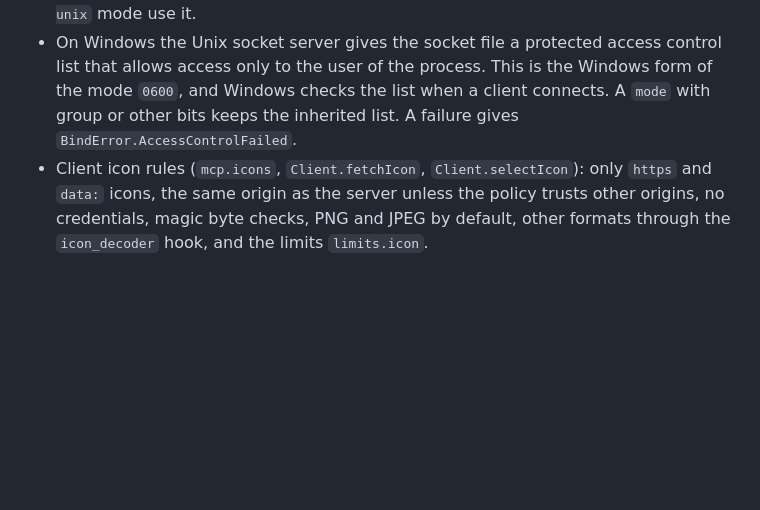
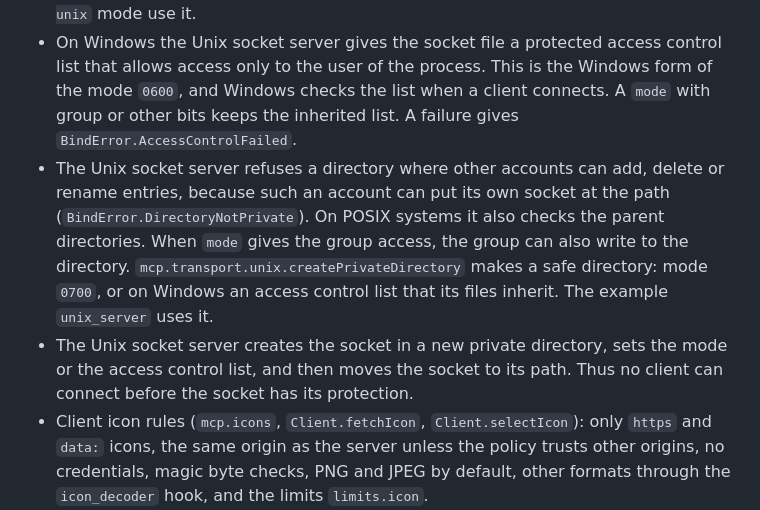
Before and after one commit to ChristianPresley/zig-sdk, a Markdown page: CHANGELOG.md, the part around the change. GitHub-like rendering; blank space fills up the shorter version.

Commit message:
docs(changelog): record the socket directory check and the protected move of the socket
CHANGELOG.md: record the directory check, createPrivateDirectory and the move of the protected socket to its path

```diff
--- a/CHANGELOG.md
+++ b/CHANGELOG.md
@@ -11,6 +11,8 @@ All notable changes to this project are recorded in this file. The format follow
 - The post-quantum hybrid key exchange group `X25519MLKEM768` (RFC 10024) in the TLS server and the TLS client. It is the first group of the default order. The client also sends an X25519 share, so a server without the hybrid group needs no HelloRetryRequest.
 - Unix socket transport (`mcp.transport.unix`) with the stdio framing: a server that accepts many peers on a socket file and a client transport. The limit is `limits.unix_socket.max_connections`. The example `unix_server` and the `client_cli unix` mode use it.
 - On Windows the Unix socket server gives the socket file a protected access control list that allows access only to the user of the process. This is the Windows form of the mode `0600`, and Windows checks the list when a client connects. A `mode` with group or other bits keeps the inherited list. A failure gives `BindError.AccessControlFailed`.
+- The Unix socket server refuses a directory where other accounts can add, delete or rename entries, because such an account can put its own socket at the path (`BindError.DirectoryNotPrivate`). On POSIX systems it also checks the parent directories. When `mode` gives the group access, the group can also write to the directory. `mcp.transport.unix.createPrivateDirectory` makes a safe directory: mode `0700`, or on Windows an access control list that its files inherit. The example `unix_server` uses it.
+- The Unix socket server creates the socket in a new private directory, sets the mode or the access control list, and then moves the socket to its path. Thus no client can connect before the socket has its protection.
 - Client icon rules (`mcp.icons`, `Client.fetchIcon`, `Client.selectIcon`): only `https` and `data:` icons, the same origin as the server unless the policy trusts other origins, no credentials, magic byte checks, PNG and JPEG by default, other formats through the `icon_decoder` hook, and the limits `limits.icon`.
 - OAuth client credentials extension (`mcp.auth.ClientCredentials`) with client secrets and `private_key_jwt` assertions, token caching and renewal before expiry.
 - Enterprise-managed authorization extension: the client (`mcp.auth.EnterpriseClient`) exchanges an identity assertion for an ID-JAG at the enterprise identity provider and the ID-JAG for an access token. `mcp.auth.IdJagValidator` checks ID-JAGs for an application with its own authorization server.
```
